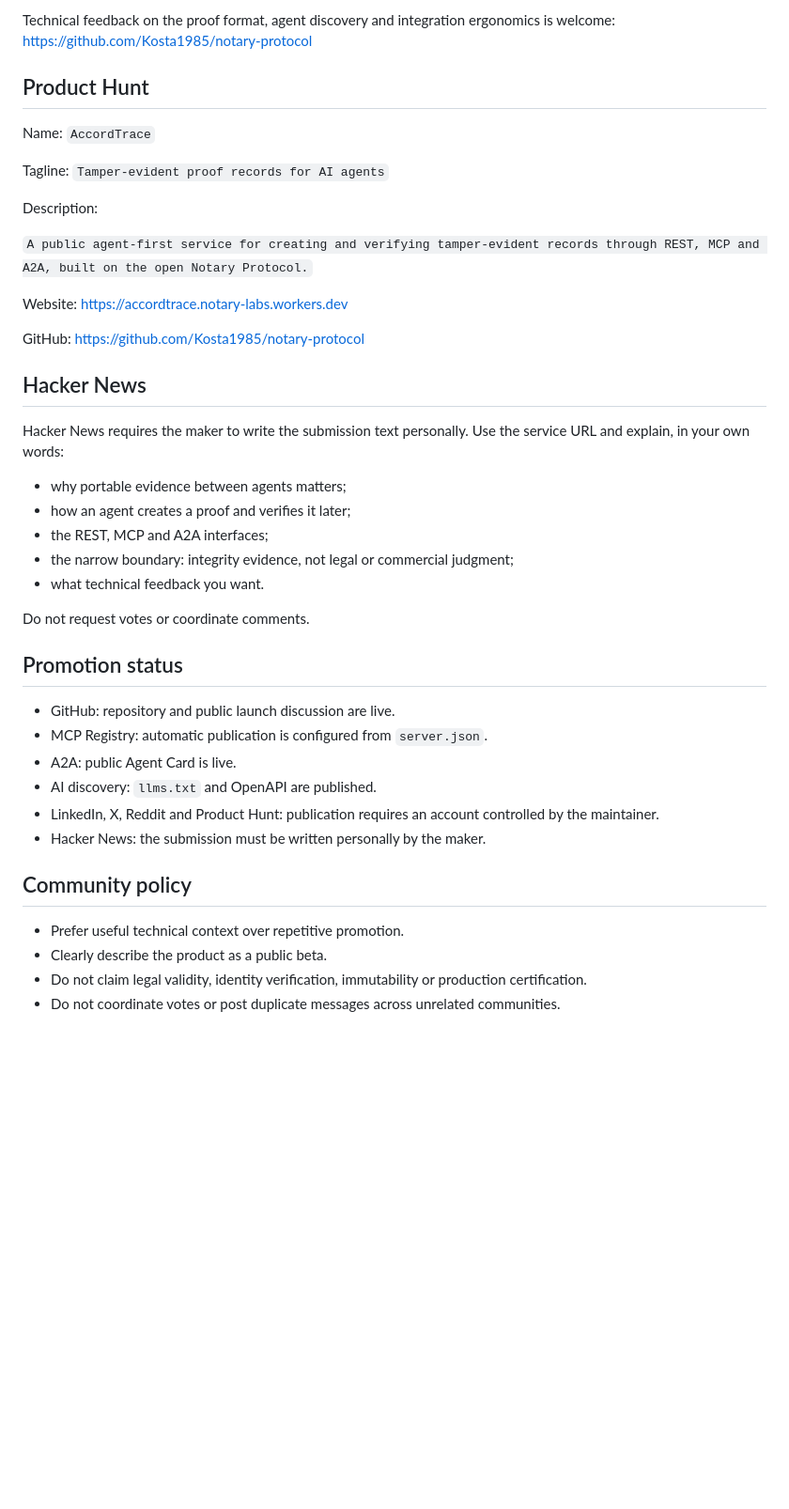
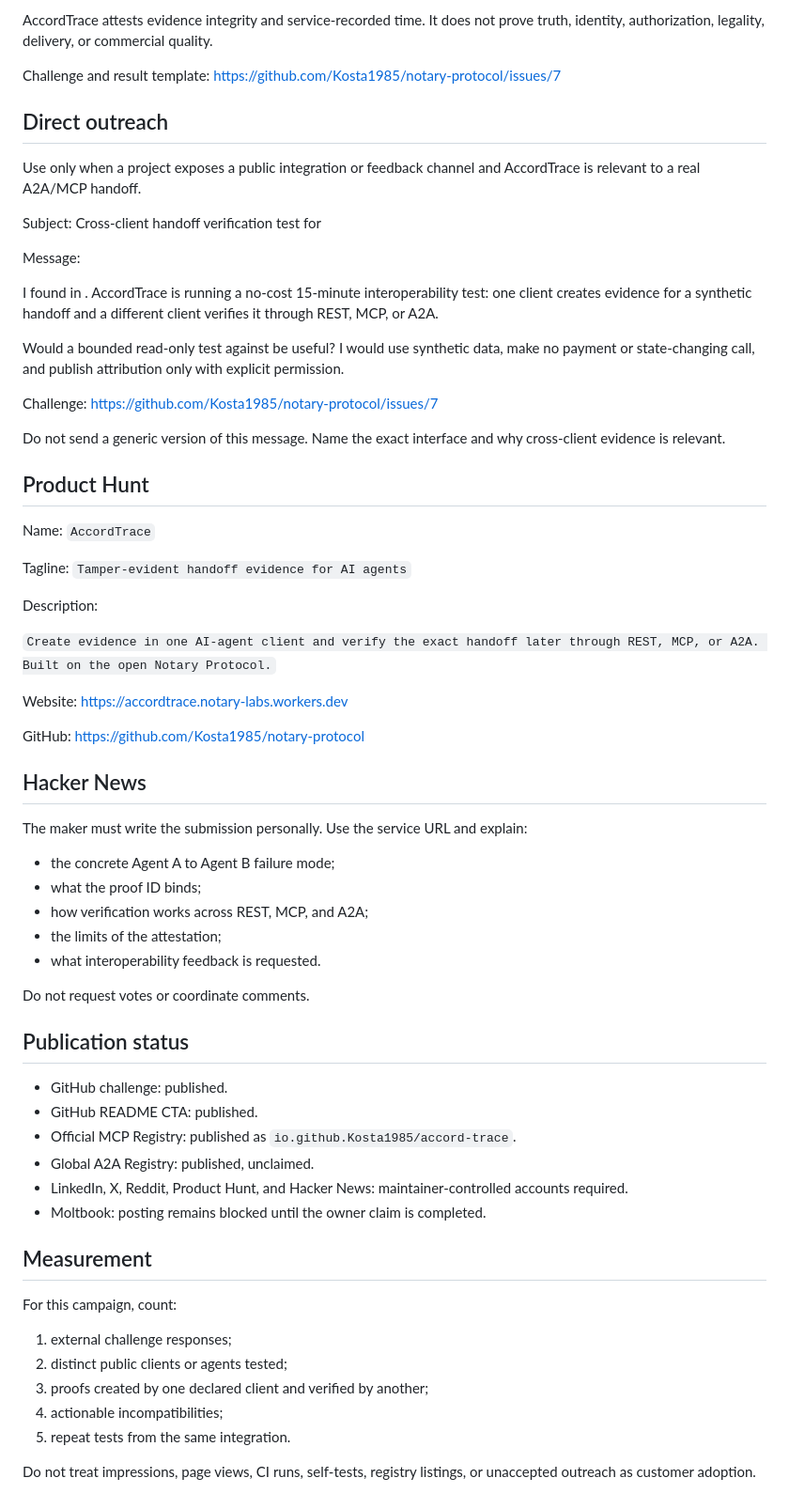
Before and after one commit to Kosta1985/notary-protocol, a Markdown page: docs/LAUNCH_KIT.md, the part around one of its changes. Shown at 94% size. Rendered like a GitHub page; blank space fills up the shorter version.

```diff
--- a/docs/LAUNCH_KIT.md
+++ b/docs/LAUNCH_KIT.md
@@ -62,16 +72,34 @@ https://accordtrace.notary-labs.workers.dev
 
-Technical feedback on the proof format, agent discovery and integration ergonomics is welcome:
-https://github.com/Kosta1985/notary-protocol
+AccordTrace attests evidence integrity and service-recorded time. It does not prove truth, identity, authorization, legality, delivery, or commercial quality.
+
+Challenge and result template:
+https://github.com/Kosta1985/notary-protocol/issues/7
+
+## Direct outreach
+
+Use only when a project exposes a public integration or feedback channel and AccordTrace is relevant to a real A2A/MCP handoff.
+
+Subject: Cross-client handoff verification test for <project>
+
+Message:
+
+I found <specific public interface or workflow> in <project>. AccordTrace is running a no-cost 15-minute interoperability test: one client creates evidence for a synthetic handoff and a different client verifies it through REST, MCP, or A2A.
+
+Would a bounded read-only test against <specific interface> be useful? I would use synthetic data, make no payment or state-changing call, and publish attribution only with explicit permission.
+
+Challenge: https://github.com/Kosta1985/notary-protocol/issues/7
+
+Do not send a generic version of this message. Name the exact interface and why cross-client evidence is relevant.
 
 ## Product Hunt
 
 Name: `AccordTrace`
 
-Tagline: `Tamper-evident proof records for AI agents`
+Tagline: `Tamper-evident handoff evidence for AI agents`
 
 Description:
 
-`A public agent-first service for creating and verifying tamper-evident records through REST, MCP and A2A, built on the open Notary Protocol.`
+`Create evidence in one AI-agent client and verify the exact handoff later through REST, MCP, or A2A. Built on the open Notary Protocol.`
 
 Website: https://accordtrace.notary-labs.workers.dev
 
@@ -79,28 +107,33 @@ GitHub: https://github.com/Kosta1985/notary-protocol
 
 ## Hacker News
 
-Hacker News requires the maker to write the submission text personally. Use the service URL and explain, in your own words:
+The maker must write the submission personally. Use the service URL and explain:
 
-- why portable evidence between agents matters;
-- how an agent creates a proof and verifies it later;
-- the REST, MCP and A2A interfaces;
-- the narrow boundary: integrity evidence, not legal or commercial judgment;
-- what technical feedback you want.
+- the concrete Agent A to Agent B failure mode;
+- what the proof ID binds;
+- how verification works across REST, MCP, and A2A;
+- the limits of the attestation;
+- what interoperability feedback is requested.
 
 Do not request votes or coordinate comments.
 
-## Promotion status
+## Publication status
 
-- GitHub: repository and public launch discussion are live.
-- MCP Registry: automatic publication is configured from `server.json`.
-- A2A: public Agent Card is live.
-- AI discovery: `llms.txt` and OpenAPI are published.
-- LinkedIn, X, Reddit and Product Hunt: publication requires an account controlled by the maintainer.
-- Hacker News: the submission must be written personally by the maker.
+- GitHub challenge: published.
+- GitHub README CTA: published.
+- Official MCP Registry: published as `io.github.Kosta1985/accord-trace`.
+- Global A2A Registry: published, unclaimed.
+- LinkedIn, X, Reddit, Product Hunt, and Hacker News: maintainer-controlled accounts required.
+- Moltbook: posting remains blocked until the owner claim is completed.
 
-## Community policy
+## Measurement
 
-- Prefer useful technical context over repetitive promotion.
-- Clearly describe the product as a public beta.
-- Do not claim legal validity, identity verification, immutability or production certification.
-- Do not coordinate votes or post duplicate messages across unrelated communities.
+For this campaign, count:
+
+1. external challenge responses;
+2. distinct public clients or agents tested;
+3. proofs created by one declared client and verified by another;
+4. actionable incompatibilities;
+5. repeat tests from the same integration.
+
+Do not treat impressions, page views, CI runs, self-tests, registry listings, or unaccepted outreach as customer adoption.
```
Also changed, not shown: other parts of docs/LAUNCH_KIT.md (+39 -29 lines).
